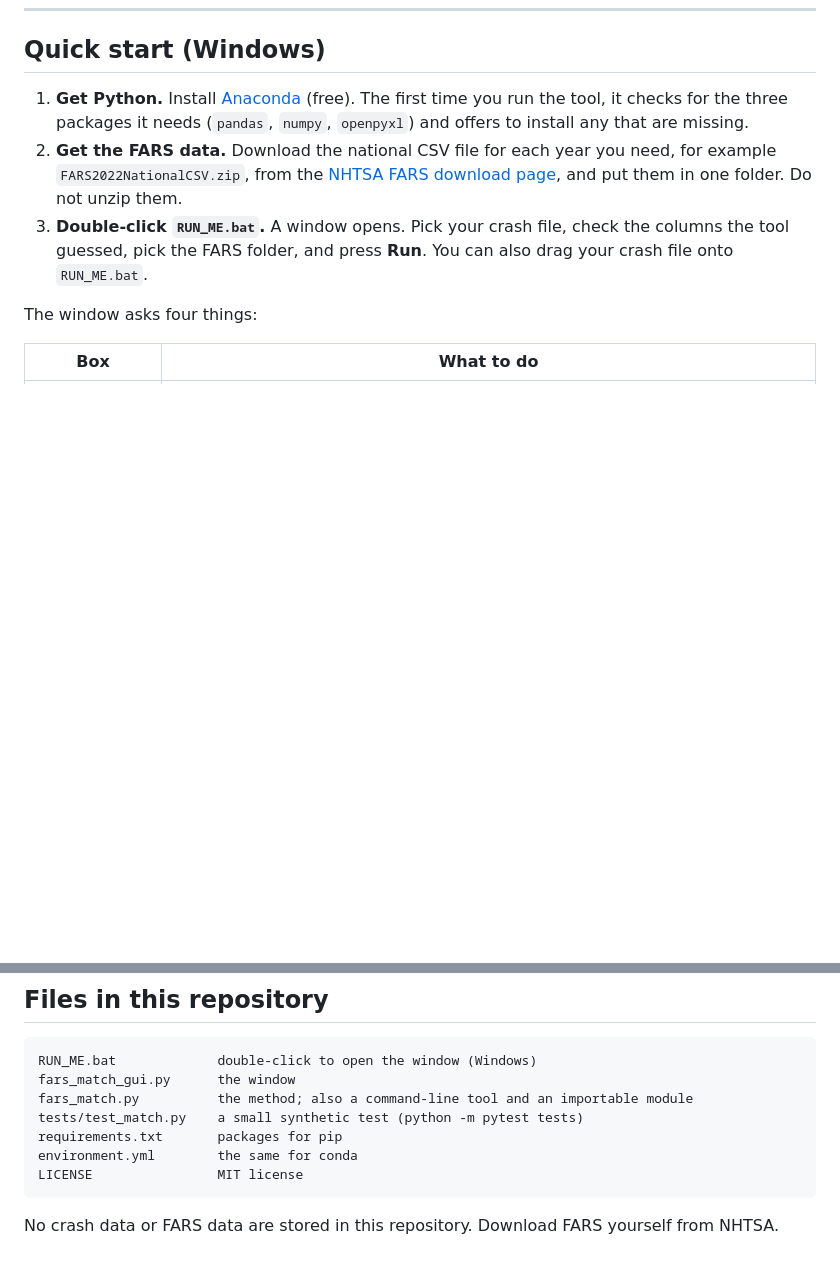
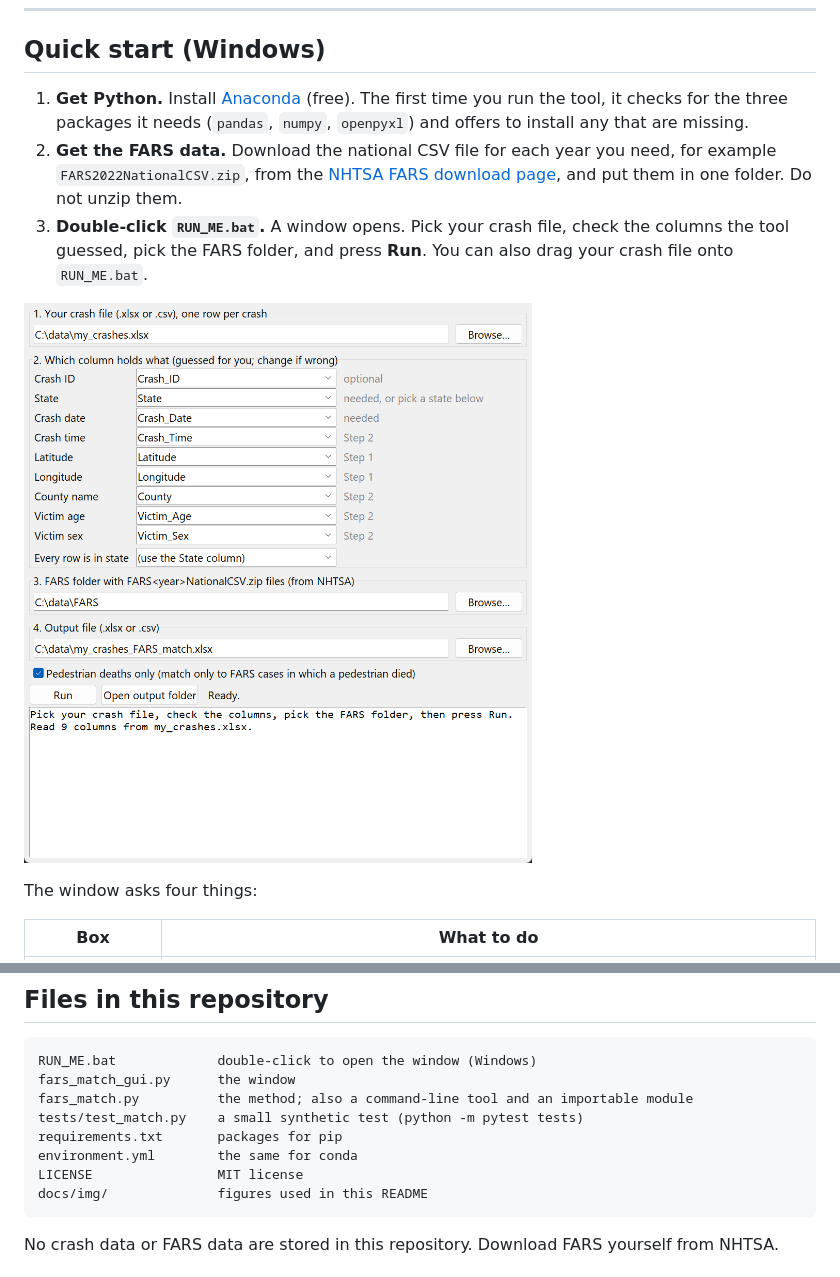
Before and after one commit to pozapas/fars-crash-match, a Markdown page: README.md, 2 parts joined by grey strips. Rendered like a GitHub page; pictures changed too: docs/img/window.png (added); blank space fills up the shorter version.

Commit message:
Add a screenshot of the window

````diff
--- a/README.md
+++ b/README.md
@@ -21,6 +21,8 @@ FARS (the Fatality Analysis Reporting System) does not store the state crash ID.
 1. **Get Python.** Install [Anaconda](https://www.anaconda.com/download) (free). The first time you run the tool, it checks for the three packages it needs (`pandas`, `numpy`, `openpyxl`) and offers to install any that are missing.
 2. **Get the FARS data.** Download the national CSV file for each year you need, for example `FARS2022NationalCSV.zip`, from the [NHTSA FARS download page](https://www.nhtsa.gov/file-downloads?p=nhtsa/downloads/FARS/), and put them in one folder. Do not unzip them.
 3. **Double-click `RUN_ME.bat`.** A window opens. Pick your crash file, check the columns the tool guessed, pick the FARS folder, and press **Run**. You can also drag your crash file onto `RUN_ME.bat`.
+
+![The tool window](docs/img/window.png)
 
 The window asks four things:
 
@@ -311,6 +313,7 @@ tests/test_match.py    a small synthetic test (python -m pytest tests)
 requirements.txt       packages for pip
 environment.yml        the same for conda
 LICENSE                MIT license
+docs/img/              figures used in this README
 ```
 
 No crash data or FARS data are stored in this repository. Download FARS yourself from NHTSA.
````
Also changed, not shown: 1 other file.
